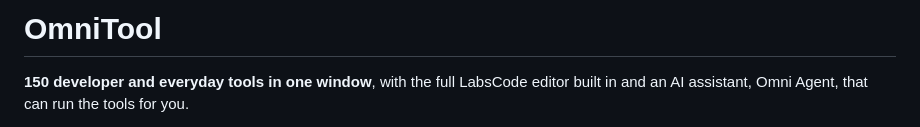
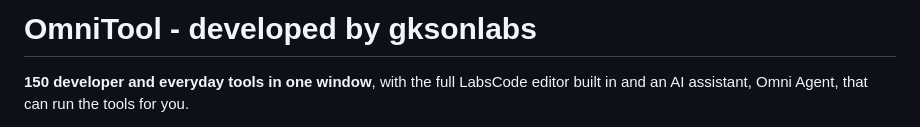
Before and after one commit to gkson-lab/omnitool, a Markdown page: README.md, the part around the change. GitHub-like rendering.

Commit message:
Revise README to include project details
Updated project name and added a brief description.

```diff
--- a/README.md
+++ b/README.md
@@ -1,4 +1,4 @@
-# OmniTool
+# OmniTool - developed by gksonlabs
 
 **150 developer and everyday tools in one window**, with the full LabsCode editor built in and an AI assistant, Omni Agent, that can run the tools for you.
 
```
